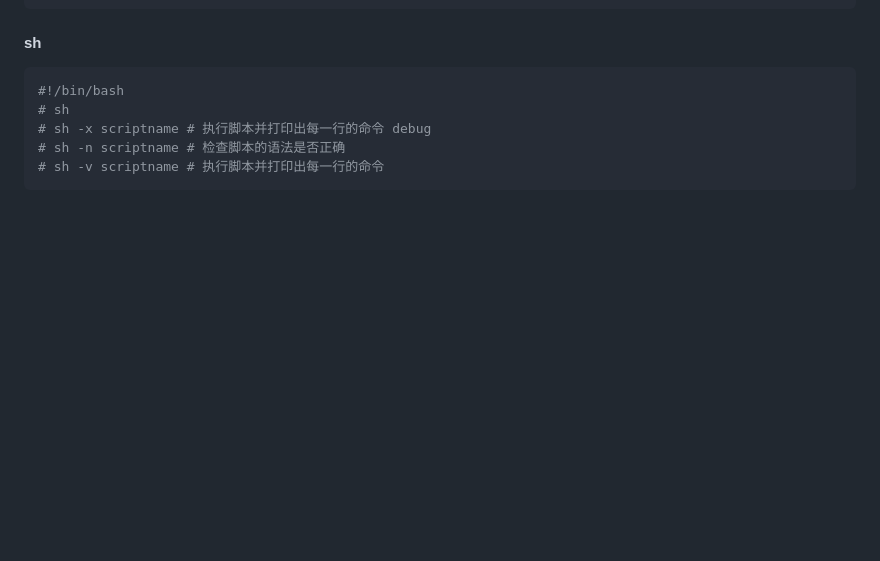
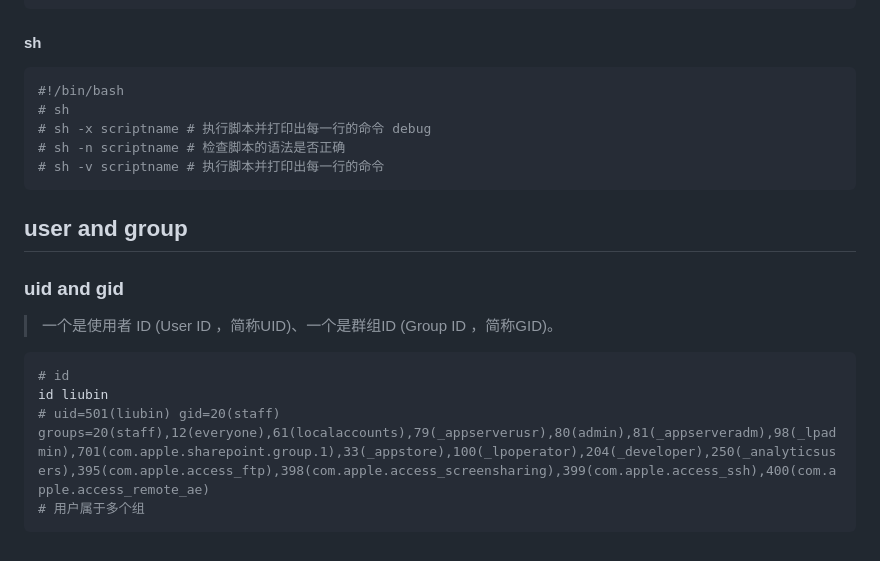
Before and after one commit to liubin95/docker-and-docker-compose, a Markdown page: linux.md, the part around one of its changes. Rendered like a GitHub page; blank space fills up the shorter version.

Commit message:
user and group

````diff
--- a/linux.md
+++ b/linux.md
@@ -967,3 +968,16 @@ exit 0
 # sh -n scriptname # 检查脚本的语法是否正确
 # sh -v scriptname # 执行脚本并打印出每一行的命令
 ```
+
+## user and group
+
+### uid and gid
+
+> 一个是使用者 ID (User ID ，简称UID)、一个是群组ID (Group ID ，简称GID)。
+
+```shell
+# id
+id liubin
+# uid=501(liubin) gid=20(staff) groups=20(staff),12(everyone),61(localaccounts),79(_appserverusr),80(admin),81(_appserveradm),98(_lpadmin),701(com.apple.sharepoint.group.1),33(_appstore),100(_lpoperator),204(_developer),250(_analyticsusers),395(com.apple.access_ftp),398(com.apple.access_screensharing),399(com.apple.access_ssh),400(com.apple.access_remote_ae)
+# 用户属于多个组
+```
````
Also changed, not shown: other parts of linux.md (+1 -0 lines).
